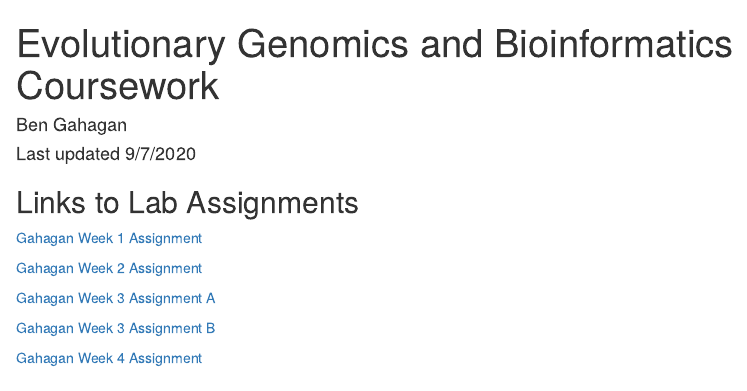
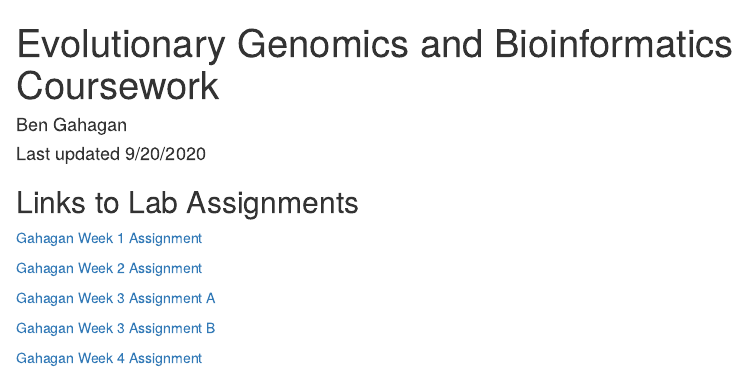
Before and after one commit to gahaganbg/genomics_course_bg, an R Markdown document (index.Rmd): the page in a window 1100 px wide, from its top. Rendered offline with R 4.5, knitr and Pandoc, with nearby package versions.

Commit message:
Changed last updated date on index

```diff
--- a/index.Rmd
+++ b/index.Rmd
@@ -1,7 +1,7 @@
 ---
 title: "Evolutionary Genomics and Bioinformatics Coursework"
 author: "Ben Gahagan"
-date: "Last updated 9/7/2020"
+date: "Last updated 9/20/2020"
 output: html_document
 bibliography: data/references2.bib
 ---
```
